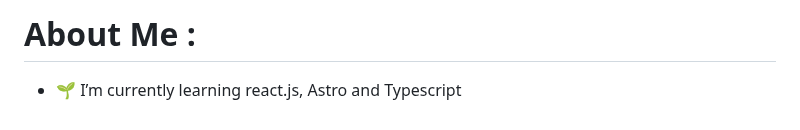
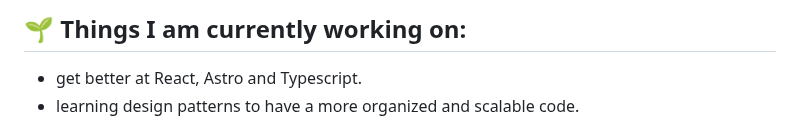
Before and after one commit to Casadjes/Casadjes, a Markdown page: README.md, the part around one of its changes. Rendered like a GitHub page.

```diff
--- a/README.md
+++ b/README.md
@@ -5,4 +6,5 @@
 
-# About Me :
-  - 🌱 I’m currently learning react.js, Astro and Typescript
+## 🌱 Things I am currently working on:
+  - get better at React, Astro and Typescript.
+  - learning design patterns to have a more organized and scalable code.
 
```
Also changed, not shown: other parts of README.md (+6 -19 lines).
